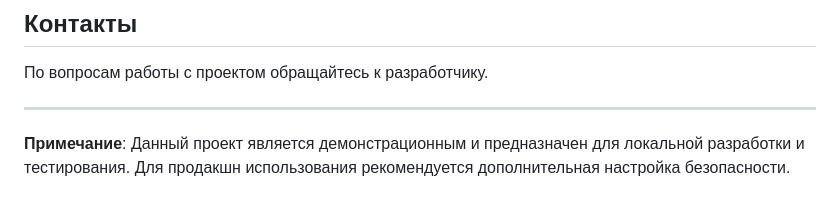
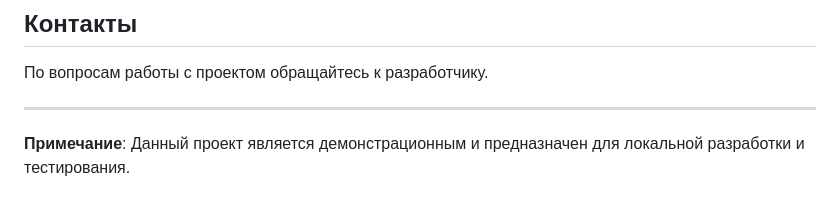
Before and after one commit to BabaikaPetr/TrackMoney, a Markdown page: README.md, the part around the change. GitHub-like rendering.

```diff
--- a/README.md
+++ b/README.md
@@ -230,4 +230,4 @@ kurs-project/
 
 ---
 
-**Примечание**: Данный проект является демонстрационным и предназначен для локальной разработки и тестирования. Для продакшн использования рекомендуется дополнительная настройка безопасности.
+**Примечание**: Данный проект является демонстрационным и предназначен для локальной разработки и тестирования.
```
